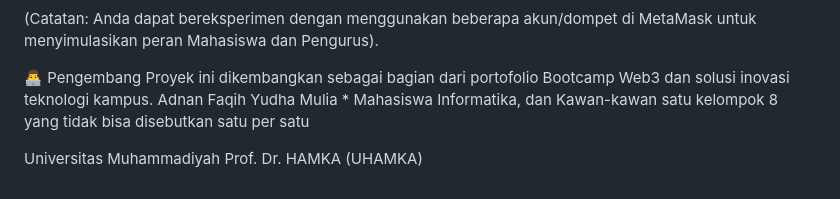
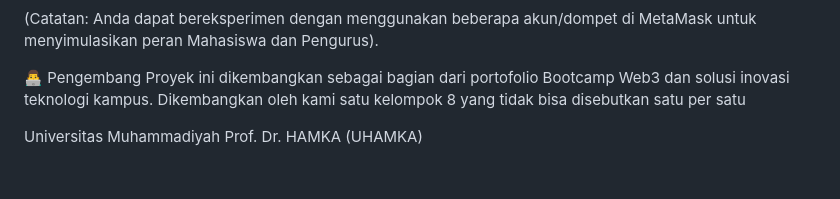
Before and after one commit to faqih101/hima-treasury-dapp, a Markdown page: README.md, the part around the change. GitHub-like rendering.

```diff
--- a/README.md
+++ b/README.md
@@ -75,6 +75,6 @@ Jika Anda ingin menguji sistem ini di komputer lokal:
 
 👨‍💻 Pengembang
 Proyek ini dikembangkan sebagai bagian dari portofolio Bootcamp Web3 dan solusi inovasi teknologi kampus.
-Adnan Faqih Yudha Mulia * Mahasiswa Informatika, dan Kawan-kawan satu kelompok 8 yang tidak bisa disebutkan satu per satu
+Dikembangkan oleh kami satu kelompok 8 yang tidak bisa disebutkan satu per satu
 
 Universitas Muhammadiyah Prof. Dr. HAMKA (UHAMKA)
```
